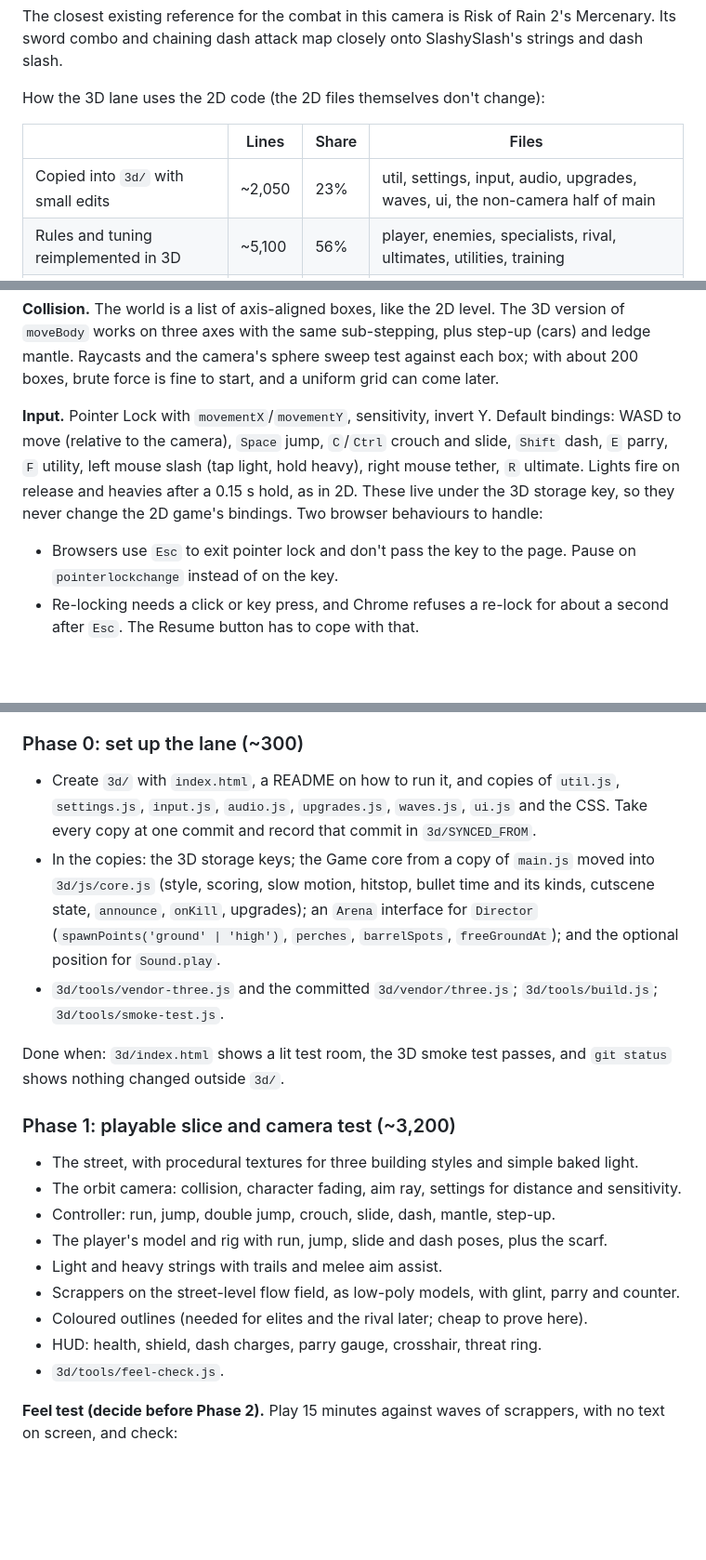
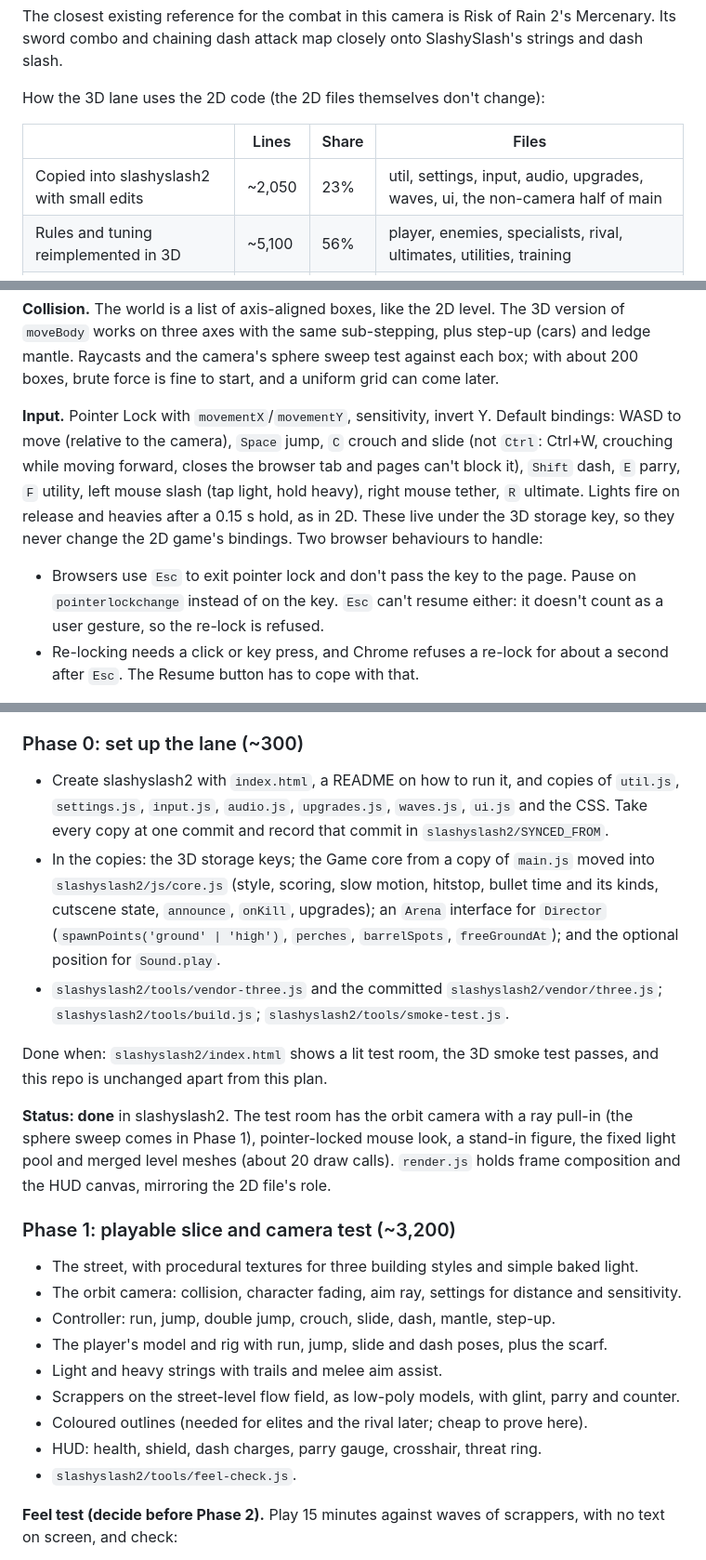
Before and after one commit to IanSzymanski/slashyslash, a Markdown page: docs/3d-plan.md, 3 parts joined by grey strips. Shown at 93% size. Drawn GitHub-style; blank space fills up the shorter version.

```diff
--- a/docs/3d-plan.md
+++ b/docs/3d-plan.md
@@ -31,7 +31,7 @@ How the 3D lane uses the 2D code (the 2D files themselves don't change):
 
 | | Lines | Share | Files |
 | --- | --- | --- | --- |
-| Copied into `3d/` with small edits | ~2,050 | 23% | util, settings, input, audio, upgrades, waves, ui, the non-camera half of main |
+| Copied into slashyslash2 with small edits | ~2,050 | 23% | util, settings, input, audio, upgrades, waves, ui, the non-camera half of main |
 | Rules and tuning reimplemented in 3D | ~5,100 | 56% | player, enemies, specialists, rival, ultimates, utilities, training |
 | Not used | ~1,900 | 21% | level, render (scene half), fx, sprites, main loop and camera |
 
@@ -91,9 +91,9 @@ The converted constants are only a starting point, because 2D platformer physics
 
 **Collision.** The world is a list of axis-aligned boxes, like the 2D level. The 3D version of `moveBody` works on three axes with the same sub-stepping, plus step-up (cars) and ledge mantle. Raycasts and the camera's sphere sweep test against each box; with about 200 boxes, brute force is fine to start, and a uniform grid can come later.
 
-**Input.** Pointer Lock with `movementX`/`movementY`, sensitivity, invert Y. Default bindings: WASD to move (relative to the camera), `Space` jump, `C`/`Ctrl` crouch and slide, `Shift` dash, `E` parry, `F` utility, left mouse slash (tap light, hold heavy), right mouse tether, `R` ultimate. Lights fire on release and heavies after a 0.15 s hold, as in 2D. These live under the 3D storage key, so they never change the 2D game's bindings. Two browser behaviours to handle:
+**Input.** Pointer Lock with `movementX`/`movementY`, sensitivity, invert Y. Default bindings: WASD to move (relative to the camera), `Space` jump, `C` crouch and slide (not `Ctrl`: Ctrl+W, crouching while moving forward, closes the browser tab and pages can't block it), `Shift` dash, `E` parry, `F` utility, left mouse slash (tap light, hold heavy), right mouse tether, `R` ultimate. Lights fire on release and heavies after a 0.15 s hold, as in 2D. These live under the 3D storage key, so they never change the 2D game's bindings. Two browser behaviours to handle:
 
-- Browsers use `Esc` to exit pointer lock and don't pass the key to the page. Pause on `pointerlockchange` instead of on the key.
+- Browsers use `Esc` to exit pointer lock and don't pass the key to the page. Pause on `pointerlockchange` instead of on the key. `Esc` can't resume either: it doesn't count as a user gesture, so the re-lock is refused.
 - Re-locking needs a click or key press, and Chrome refuses a re-lock for about a second after `Esc`. The Resume button has to cope with that.
 
 **Rendering.** `WebGLRenderer` at native resolution times the resolution scale, with a 2D canvas on top for the HUD. Bullet time needs three passes, so its tells stay in colour while the world greys out:
@@ -268,11 +268,13 @@ Each phase ends with the 3D page playable and its smoke test passing. The 2D gam
 
 ### Phase 0: set up the lane (~300)
 
-- Create `3d/` with `index.html`, a README on how to run it, and copies of `util.js`, `settings.js`, `input.js`, `audio.js`, `upgrades.js`, `waves.js`, `ui.js` and the CSS. Take every copy at one commit and record that commit in `3d/SYNCED_FROM`.
-- In the copies: the 3D storage keys; the Game core from a copy of `main.js` moved into `3d/js/core.js` (style, scoring, slow motion, hitstop, bullet time and its kinds, cutscene state, `announce`, `onKill`, upgrades); an `Arena` interface for `Director` (`spawnPoints('ground' | 'high')`, `perches`, `barrelSpots`, `freeGroundAt`); and the optional position for `Sound.play`.
-- `3d/tools/vendor-three.js` and the committed `3d/vendor/three.js`; `3d/tools/build.js`; `3d/tools/smoke-test.js`.
+- Create slashyslash2 with `index.html`, a README on how to run it, and copies of `util.js`, `settings.js`, `input.js`, `audio.js`, `upgrades.js`, `waves.js`, `ui.js` and the CSS. Take every copy at one commit and record that commit in `slashyslash2/SYNCED_FROM`.
+- In the copies: the 3D storage keys; the Game core from a copy of `main.js` moved into `slashyslash2/js/core.js` (style, scoring, slow motion, hitstop, bullet time and its kinds, cutscene state, `announce`, `onKill`, upgrades); an `Arena` interface for `Director` (`spawnPoints('ground' | 'high')`, `perches`, `barrelSpots`, `freeGroundAt`); and the optional position for `Sound.play`.
+- `slashyslash2/tools/vendor-three.js` and the committed `slashyslash2/vendor/three.js`; `slashyslash2/tools/build.js`; `slashyslash2/tools/smoke-test.js`.
 
-Done when: `3d/index.html` shows a lit test room, the 3D smoke test passes, and `git status` shows nothing changed outside `3d/`.
+Done when: `slashyslash2/index.html` shows a lit test room, the 3D smoke test passes, and this repo is unchanged apart from this plan.
+
+**Status: done** in slashyslash2. The test room has the orbit camera with a ray pull-in (the sphere sweep comes in Phase 1), pointer-locked mouse look, a stand-in figure, the fixed light pool and merged level meshes (about 20 draw calls). `render.js` holds frame composition and the HUD canvas, mirroring the 2D file's role.
 
 ### Phase 1: playable slice and camera test (~3,200)
 
@@ -284,7 +286,7 @@ Done when: `3d/index.html` shows a lit test room, the 3D smoke test passes, and
 - Scrappers on the street-level flow field, as low-poly models, with glint, parry and counter.
 - Coloured outlines (needed for elites and the rival later; cheap to prove here).
 - HUD: health, shield, dash charges, parry gauge, crosshair, threat ring.
-- `3d/tools/feel-check.js`.
+- `slashyslash2/tools/feel-check.js`.
 
 **Feel test (decide before Phase 2).** Play 15 minutes against waves of scrappers, with no text on screen, and check:
 
```
Also changed, not shown: other parts of docs/3d-plan.md (+23 -23 lines).
